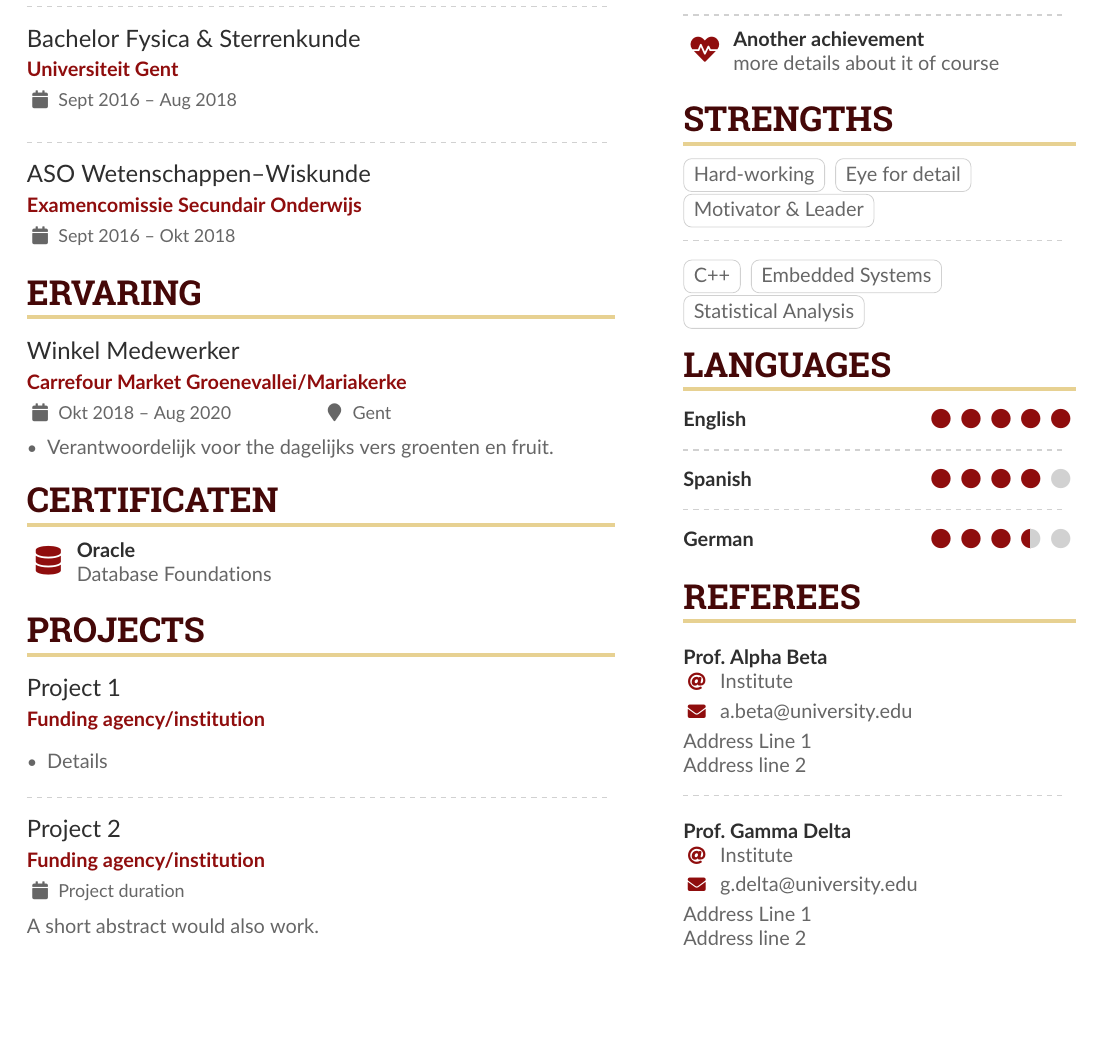
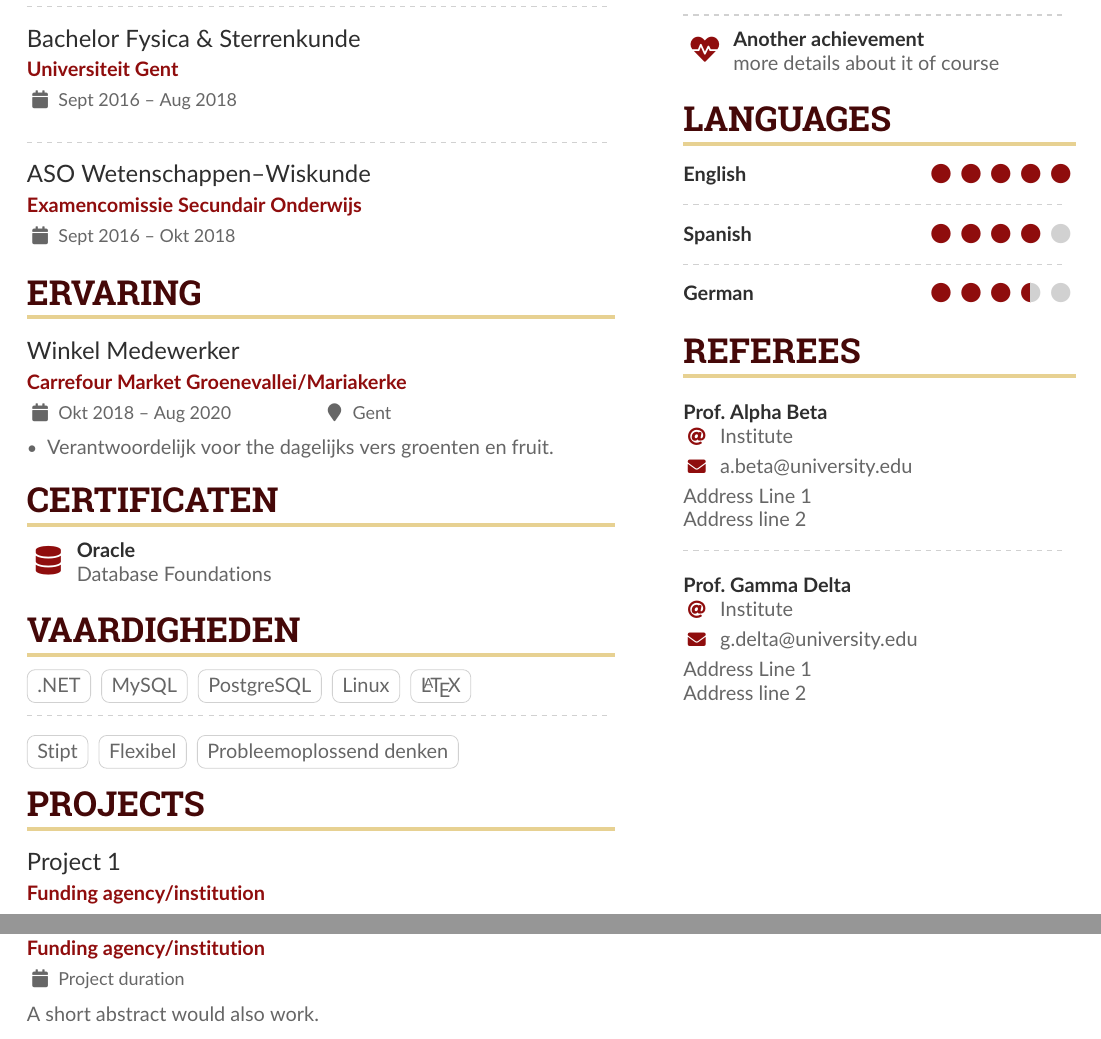
Before and after one commit to thibofrans/resume, a LaTeX CV (resume.tex): part of page 1 of 2 before the commit and two parts of pages 1 and 2 of 2 after it, the two joined at a grey line, cut so that both start at the same text, the shorter picture padded with empty space. The pictures show the PDF file resume.pdf that the author committed with the source.

Commit message:
added skills

```diff
--- a/resume.tex
+++ b/resume.tex
@@ -156,6 +156,20 @@
 
 	\cvachievement{\faIcon{database}}{Oracle}{Database Foundations}
 
+	\cvsection{Vaardigheden}
+
+	\cvtag{.NET}
+	\cvtag{MySQL}
+	\cvtag{PostgreSQL}
+	\cvtag{Linux}
+	\cvtag{\LaTeX}
+
+	\divider\smallskip
+
+	\cvtag{Stipt}
+	\cvtag{Flexibel}
+	\cvtag{Probleemoplossend denken}
+
 	\cvsection{Projects}
 
 	\cvevent{Project 1}{Funding agency/institution}{}{}
@@ -210,18 +224,6 @@
 
 	\cvachievement{\faHeartbeat}{Another achievement}{more details about it of course}
 
-	\cvsection{Strengths}
-
-	\cvtag{Hard-working}
-	\cvtag{Eye for detail}\\
-	\cvtag{Motivator \& Leader}
-
-	\divider\smallskip
-
-	\cvtag{C++}
-	\cvtag{Embedded Systems}\\
-	\cvtag{Statistical Analysis}
-
 	\cvsection{Languages}
 
 	\cvskill{English}{5}
```
Also changed, not shown: resume.pdf.
